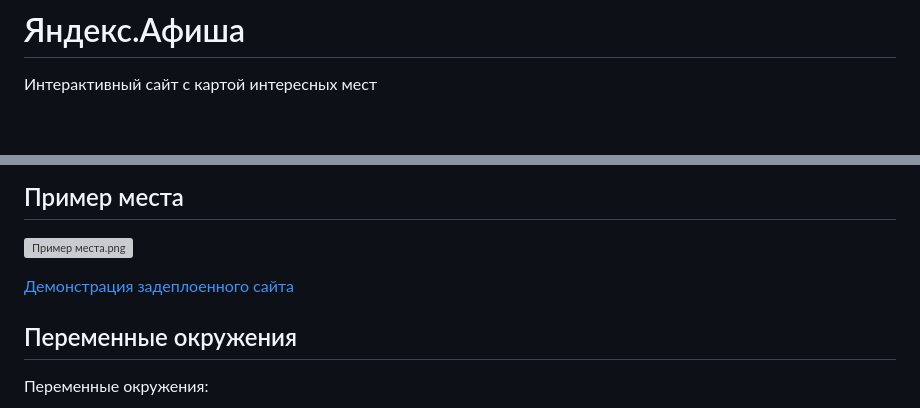
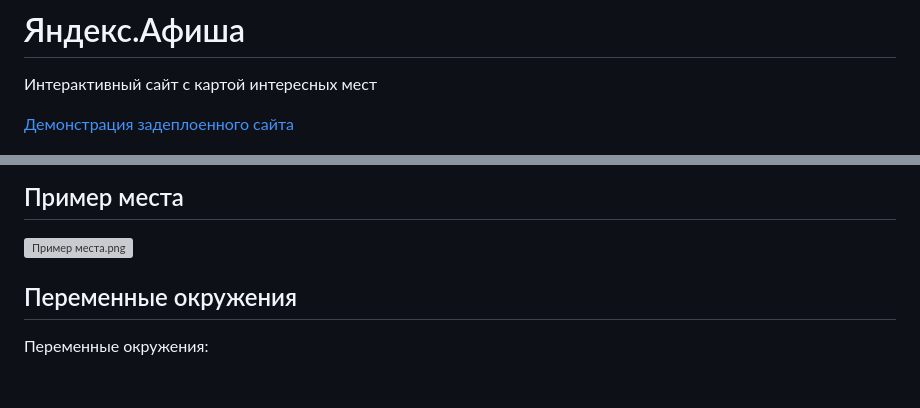
Before and after one commit to M1nZof/billboard, a Markdown page: README.md, 2 parts joined by grey strips. Rendered like a GitHub page; blank space fills up the shorter version; grey boxes are pictures that could not be loaded.

```diff
--- a/README.md
+++ b/README.md
@@ -1,14 +1,14 @@
 # Яндекс.Афиша
 
 Интерактивный сайт с картой интересных мест
+
+[Демонстрация задеплоенного сайта](http://m1nz.pythonanywhere.com/)
 
 ![Пример карты.png](https://github.com/M1nZof/billboard/blob/main/screenshots/%D0%9F%D1%80%D0%B8%D0%BC%D0%B5%D1%80%20%D0%BA%D0%B0%D1%80%D1%82%D1%8B.png)
 
 ## Пример места
 
 ![Пример места.png](https://github.com/M1nZof/billboard/blob/main/screenshots/%D0%9F%D1%80%D0%B8%D0%BC%D0%B5%D1%80%20%D0%BC%D0%B5%D1%81%D1%82%D0%B0.png)
-
-[Демонстрация задеплоенного сайта](http://m1nz.pythonanywhere.com/)
 
 ## Переменные окружения
 
```
